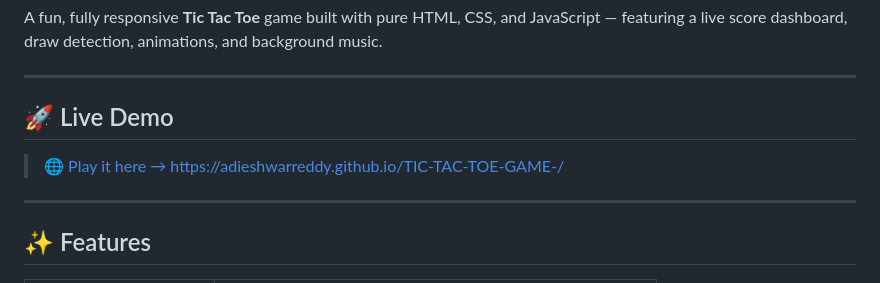
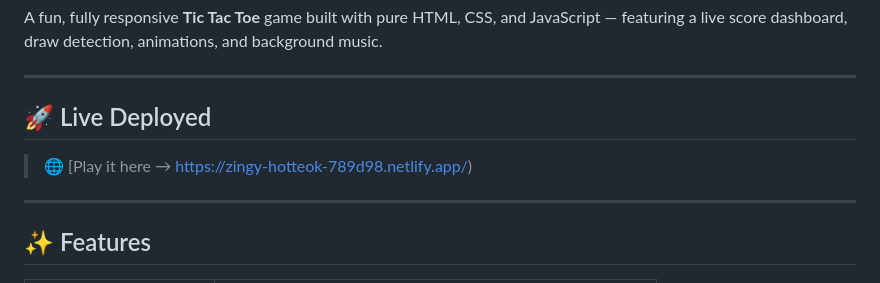
Before and after one commit to AdieshwarReddy/TIC-TAC-TOE-GAME-, a Markdown page: README.md, the part around the change. Rendered like a GitHub page.

Commit message:
Modify live demo section in README
Updated live demo link to include a new deployed URL.

```diff
--- a/README.md
+++ b/README.md
@@ -4,9 +4,9 @@ A fun, fully responsive **Tic Tac Toe** game built with pure HTML, CSS, and Java
 
 ---
 
-## 🚀 Live Demo
+## 🚀 Live Deployed
 
-> 🌐 [Play it here → https://adieshwarreddy.github.io/TIC-TAC-TOE-GAME-/](https://adieshwarreddy.github.io/TIC-TAC-TOE-GAME-/)
+> 🌐 [Play it here → https://zingy-hotteok-789d98.netlify.app/)
 
 ---
 
```
